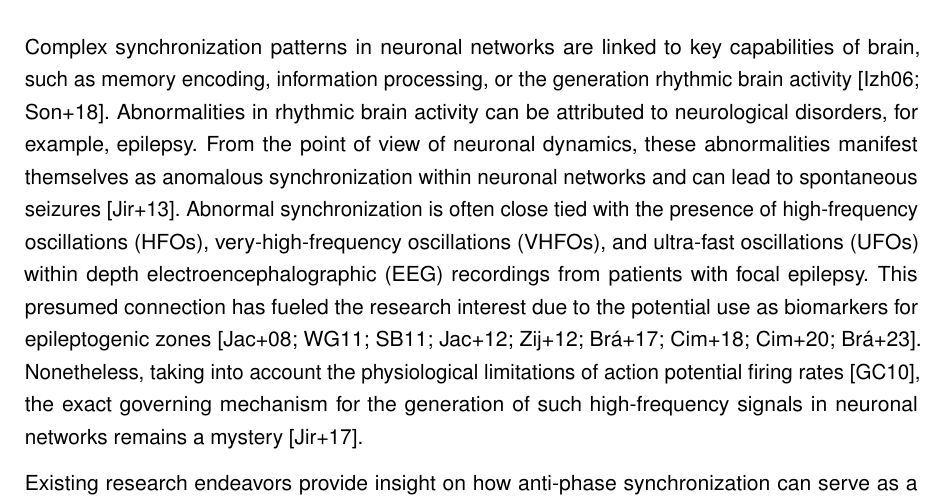
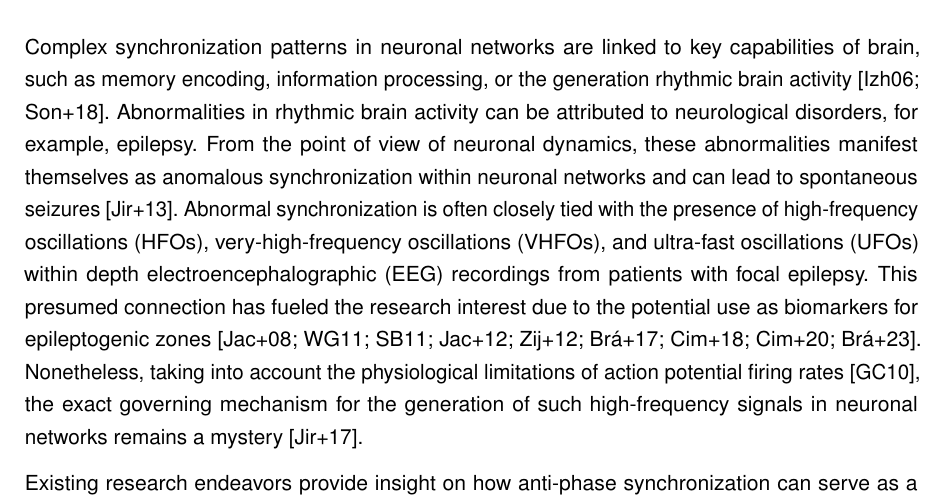
Before and after one commit to sceptri/FWF-GA-R-Project-Proposal, a LaTeX document (proposal.tex): part of page 2 of 22, cut so that both start at the same text. Compiled offline with pdfLaTeX.

Commit message:
Fix typo

```diff
--- a/proposal.tex
+++ b/proposal.tex
@@ -43,7 +43,7 @@
 
 \section{Current state of research}\label{sec:state}
 
-Complex synchronization patterns in neuronal networks are linked to key capabilities of brain, such as memory encoding, information processing, or the generation rhythmic brain activity \cite{Izhikevich2006, Song2018}. Abnormalities in rhythmic brain activity can be attributed to neurological disorders, for example, epilepsy. From the point of view of neuronal dynamics, these abnormalities manifest themselves as anomalous synchronization within neuronal networks and can lead to spontaneous seizures \cite{Jiruska2013}. Abnormal synchronization is often close tied with the presence of \acp{HFO}, \acp{VHFO}, and \acp{UFO} within depth \ac{EEG} recordings from patients with focal epilepsy. This presumed connection has fueled the research interest due to the potential use as biomarkers for epileptogenic zones \cite{Jacobs2008, Worrell2011, Staba2011, Jacobs2012, Zijlmans2012, Brazdil2017, Cimbalnik2018, Cimbalnik2020, Brazdil2023}. Nonetheless, taking into account the physiological limitations of action potential firing rates \cite{Gabbiani2010}, the exact governing mechanism for the generation of such high-frequency signals in neuronal networks remains a mystery \cite{Jiruska2017}.
+Complex synchronization patterns in neuronal networks are linked to key capabilities of brain, such as memory encoding, information processing, or the generation rhythmic brain activity \cite{Izhikevich2006, Song2018}. Abnormalities in rhythmic brain activity can be attributed to neurological disorders, for example, epilepsy. From the point of view of neuronal dynamics, these abnormalities manifest themselves as anomalous synchronization within neuronal networks and can lead to spontaneous seizures \cite{Jiruska2013}. Abnormal synchronization is often closely tied with the presence of \acp{HFO}, \acp{VHFO}, and \acp{UFO} within depth \ac{EEG} recordings from patients with focal epilepsy. This presumed connection has fueled the research interest due to the potential use as biomarkers for epileptogenic zones \cite{Jacobs2008, Worrell2011, Staba2011, Jacobs2012, Zijlmans2012, Brazdil2017, Cimbalnik2018, Cimbalnik2020, Brazdil2023}. Nonetheless, taking into account the physiological limitations of action potential firing rates \cite{Gabbiani2010}, the exact governing mechanism for the generation of such high-frequency signals in neuronal networks remains a mystery \cite{Jiruska2017}.
 
 Existing research endeavors provide insight on how anti-phase synchronization can serve as a potential mechanism for the emergence of \acp{HFO} and \acp{VHFO} in epileptic \ac{EEG} signals \cite{Pribylova2024, Sevcik2024, Zathurecky2025}. Specifically, these analyses, based mostly on techniques of bifurcation theory, theoretically examined small numbers of coupled oscillators and provided numerical computations confirming the findings on a large variety of conductance-based neuron models and scenarios (including stochastic simulations of neuronal populations).
 
```
